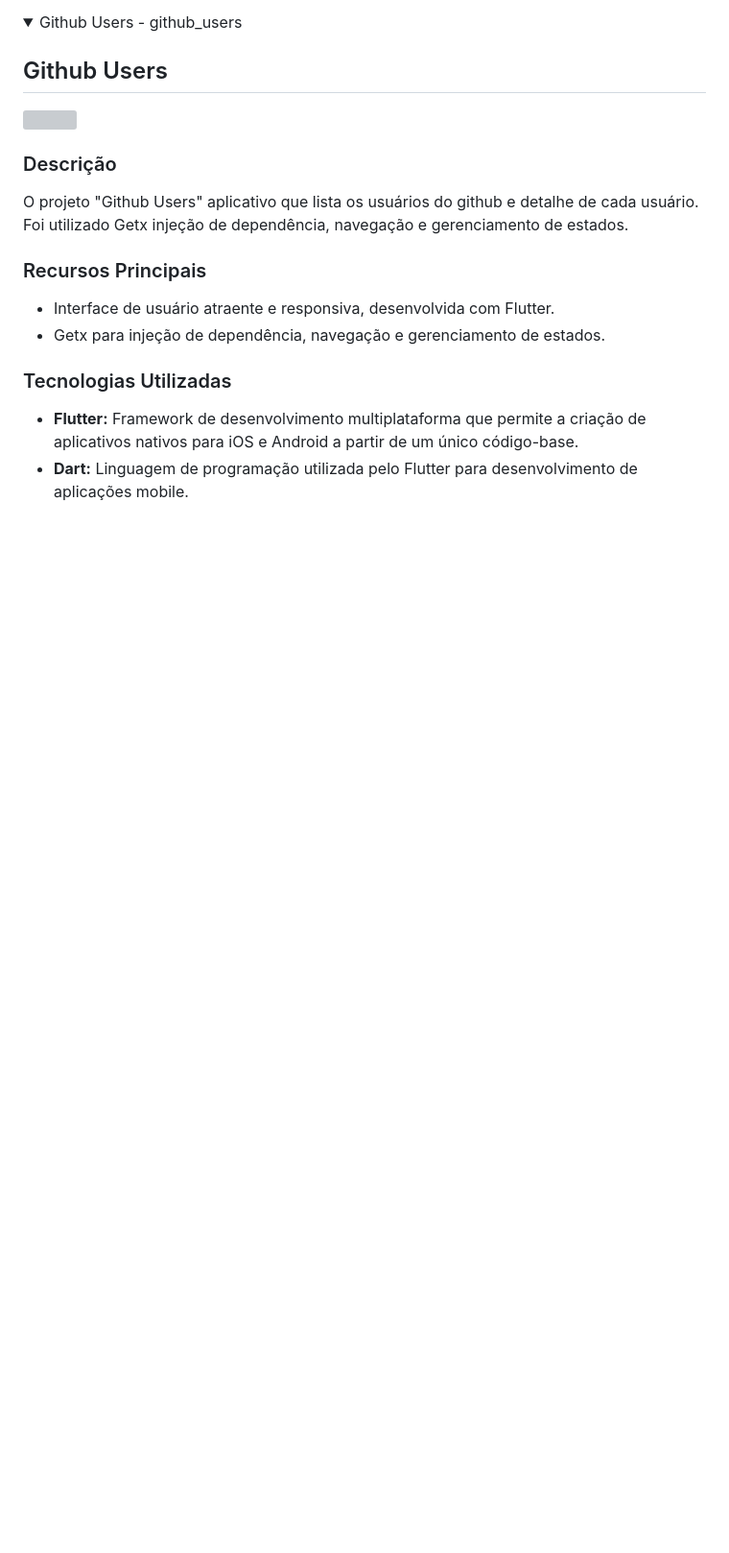
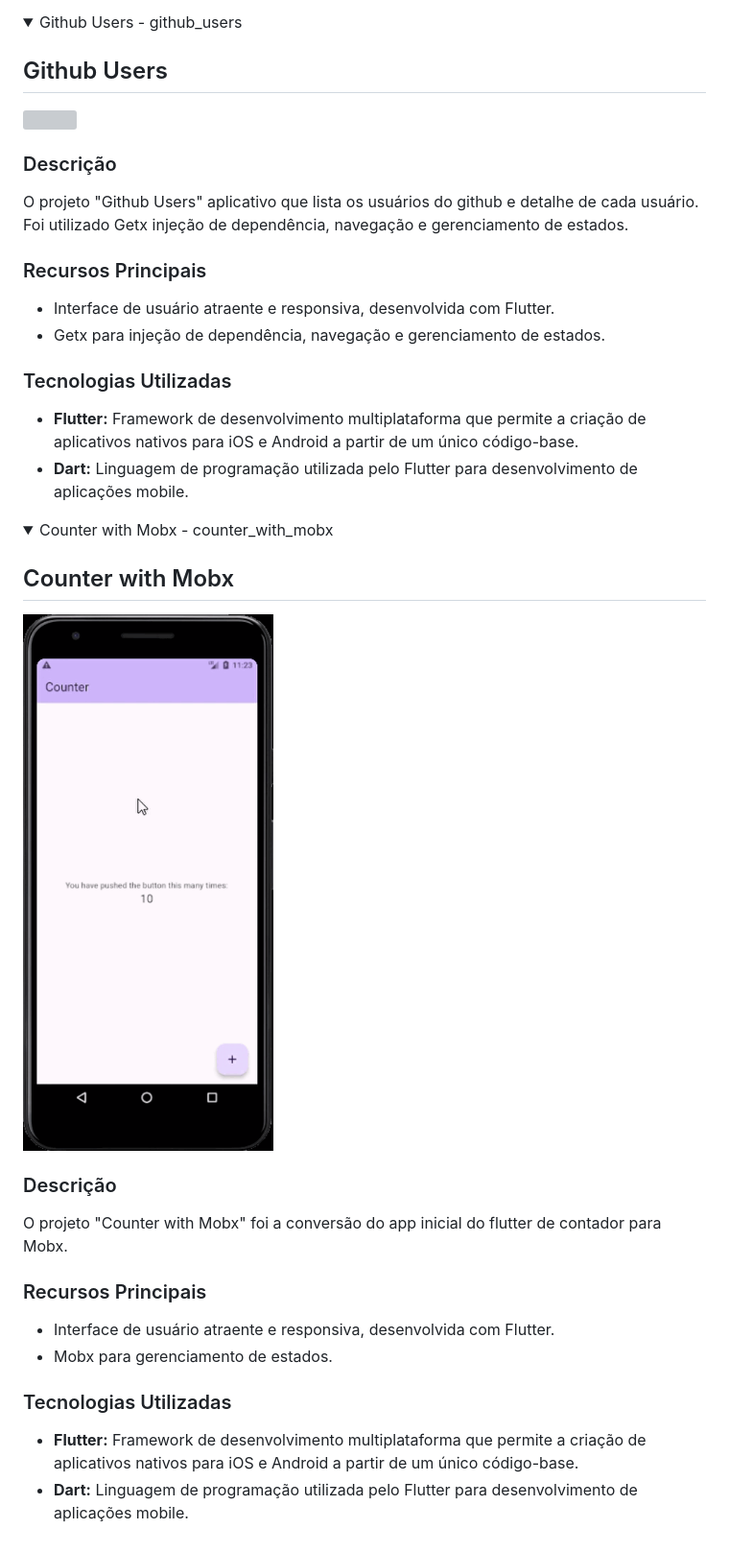
Before and after one commit to igregorioneto/FlutterProjects, a Markdown page: README.md, the part around the change. Shown: that part at 96% size. Drawn GitHub-style; pictures changed too: counter_with_mobx/assets/Android Emulator - android_5554 2024-01-30 22-23-15.gif (added); folded sections open; blank space fills up the shorter version; grey boxes are pictures that could not be loaded.

Commit message:
fix: README

```diff
--- a/README.md
+++ b/README.md
@@ -281,3 +281,26 @@ O projeto "Github Users" aplicativo que lista os usuários do github e detalhe d
 - **Flutter:** Framework de desenvolvimento multiplataforma que permite a criação de aplicativos nativos para iOS e Android a partir de um único código-base.
 - **Dart:** Linguagem de programação utilizada pelo Flutter para desenvolvimento de aplicações mobile.
 </details>
+
+<details>
+<summary>Counter with Mobx - counter_with_mobx</summary>
+
+## Counter with Mobx
+
+<img src="counter_with_mobx/assets/Android Emulator - android_5554 2024-01-30 22-23-15.gif" width="300">
+<br />
+
+### Descrição
+
+O projeto "Counter with Mobx" foi a conversão do app inicial do flutter de contador para Mobx.
+
+### Recursos Principais
+
+- Interface de usuário atraente e responsiva, desenvolvida com Flutter.
+- Mobx para gerenciamento de estados.
+
+### Tecnologias Utilizadas
+
+- **Flutter:** Framework de desenvolvimento multiplataforma que permite a criação de aplicativos nativos para iOS e Android a partir de um único código-base.
+- **Dart:** Linguagem de programação utilizada pelo Flutter para desenvolvimento de aplicações mobile.
+</details>
```
